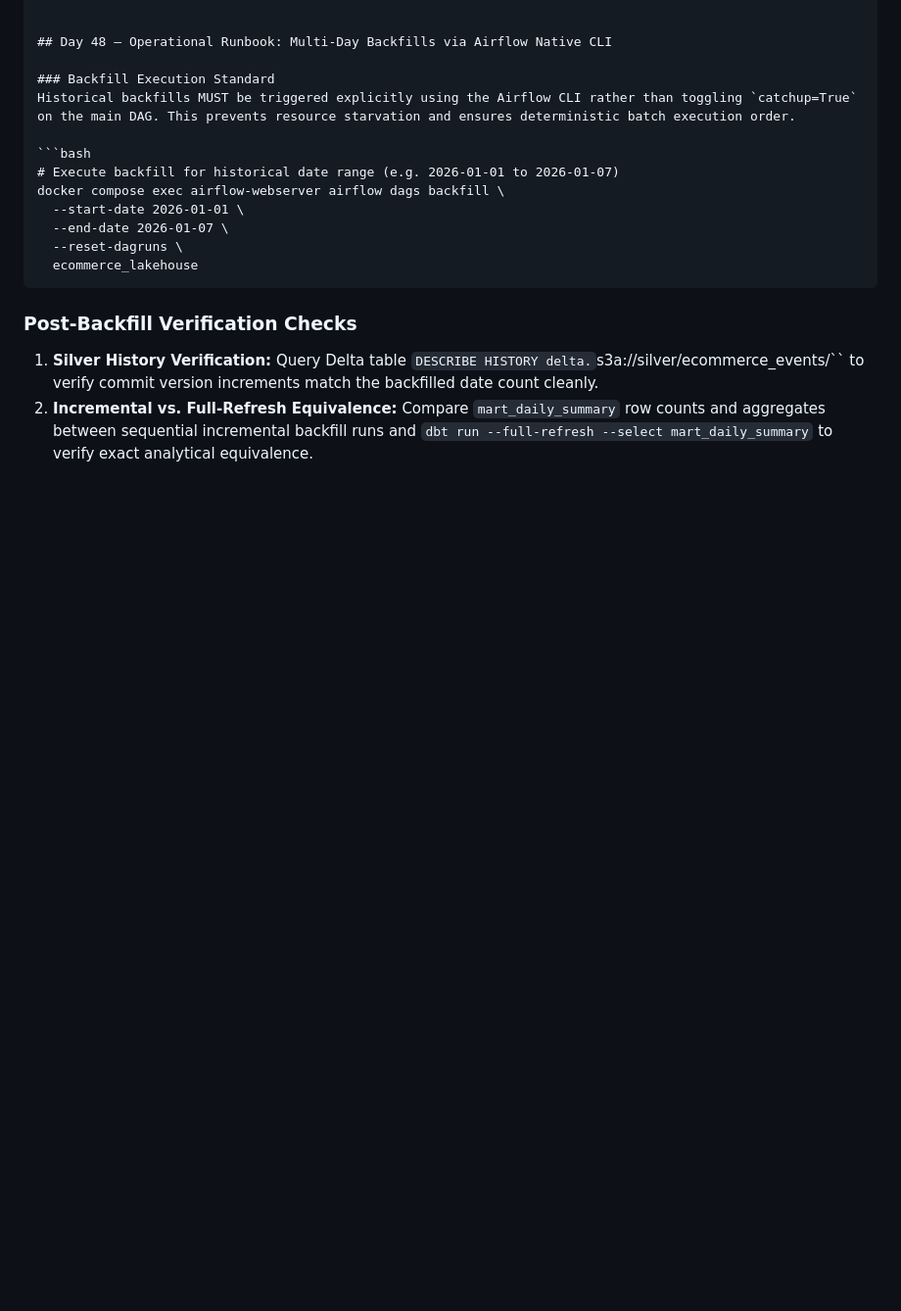
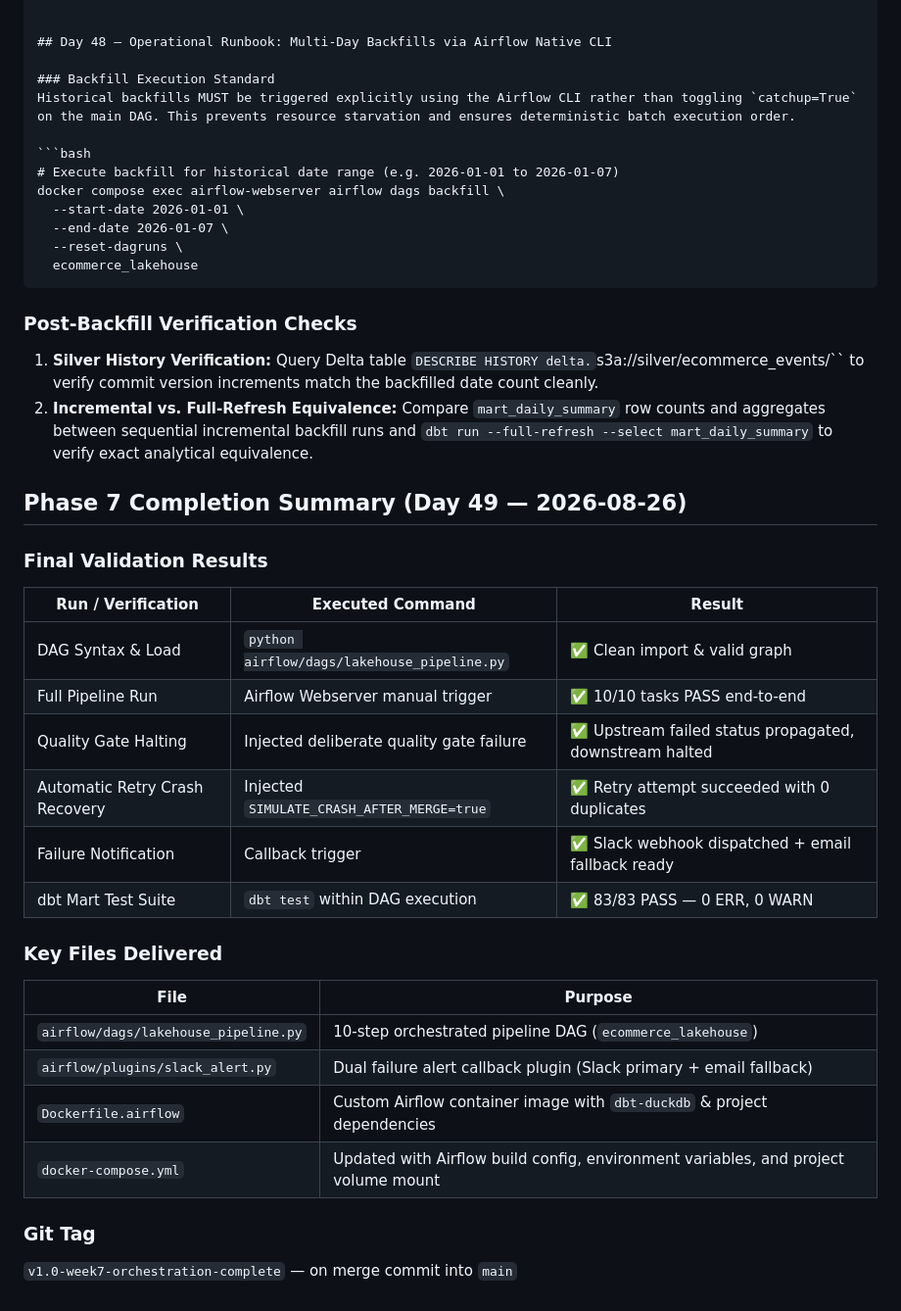
Before and after one commit to laila-kz/DataLakeHouse_project2-, a Markdown page: docs/design_decisions.md, the part around the change. Shown at 98% size. Rendered like a GitHub page; blank space fills up the shorter version.

```diff
--- a/docs/design_decisions.md
+++ b/docs/design_decisions.md
@@ -875,3 +875,27 @@ docker compose exec airflow-webserver airflow dags backfill \
 ### Post-Backfill Verification Checks
 1. **Silver History Verification:** Query Delta table `DESCRIBE HISTORY delta.`s3a://silver/ecommerce_events/`` to verify commit version increments match the backfilled date count cleanly.
 2. **Incremental vs. Full-Refresh Equivalence:** Compare `mart_daily_summary` row counts and aggregates between sequential incremental backfill runs and `dbt run --full-refresh --select mart_daily_summary` to verify exact analytical equivalence.
+
+
+## Phase 7 Completion Summary (Day 49 — 2026-08-26)
+
+### Final Validation Results
+| Run / Verification | Executed Command | Result |
+|--------------------|------------------|--------|
+| DAG Syntax & Load | `python airflow/dags/lakehouse_pipeline.py` | ✅ Clean import & valid graph |
+| Full Pipeline Run | Airflow Webserver manual trigger | ✅ 10/10 tasks PASS end-to-end |
+| Quality Gate Halting | Injected deliberate quality gate failure | ✅ Upstream failed status propagated, downstream halted |
+| Automatic Retry Crash Recovery | Injected `SIMULATE_CRASH_AFTER_MERGE=true` | ✅ Retry attempt succeeded with 0 duplicates |
+| Failure Notification | Callback trigger | ✅ Slack webhook dispatched + email fallback ready |
+| dbt Mart Test Suite | `dbt test` within DAG execution | ✅ 83/83 PASS — 0 ERR, 0 WARN |
+
+### Key Files Delivered
+| File | Purpose |
+|------|---------|
+| `airflow/dags/lakehouse_pipeline.py` | 10-step orchestrated pipeline DAG (`ecommerce_lakehouse`) |
+| `airflow/plugins/slack_alert.py` | Dual failure alert callback plugin (Slack primary + email fallback) |
+| `Dockerfile.airflow` | Custom Airflow container image with `dbt-duckdb` & project dependencies |
+| `docker-compose.yml` | Updated with Airflow build config, environment variables, and project volume mount |
+
+### Git Tag
+`v1.0-week7-orchestration-complete` — on merge commit into `main`
```
Also changed, not shown: README.md (+41 -1 lines).
